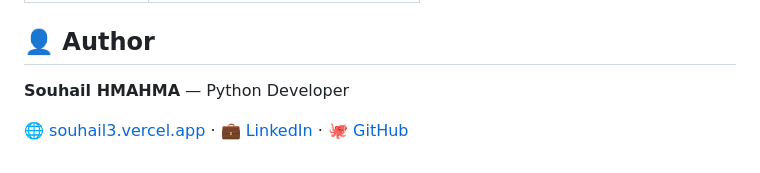
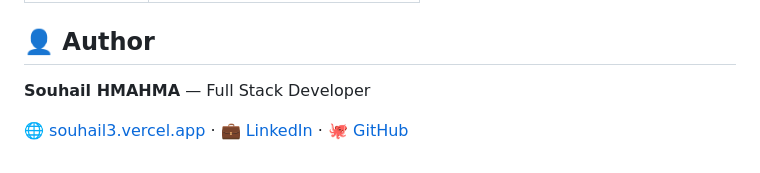
Before and after one commit to souhmahma/roomie-match, a Markdown page: README.md, the part around the change. GitHub-like rendering.

Commit message:
Update author title to Full Stack Developer

```diff
--- a/README.md
+++ b/README.md
@@ -214,6 +214,6 @@ celery -A config worker --loglevel=info --pool=solo
 
 ## 👤 Author
 
-**Souhail HMAHMA** — Python Developer
+**Souhail HMAHMA** — Full Stack Developer
 
 🌐 [souhail3.vercel.app](https://souhail3.vercel.app) · 💼 [LinkedIn](https://linkedin.com/in/souhail-hmahma) · 🐙 [GitHub](https://github.com/souhmahma)
```
